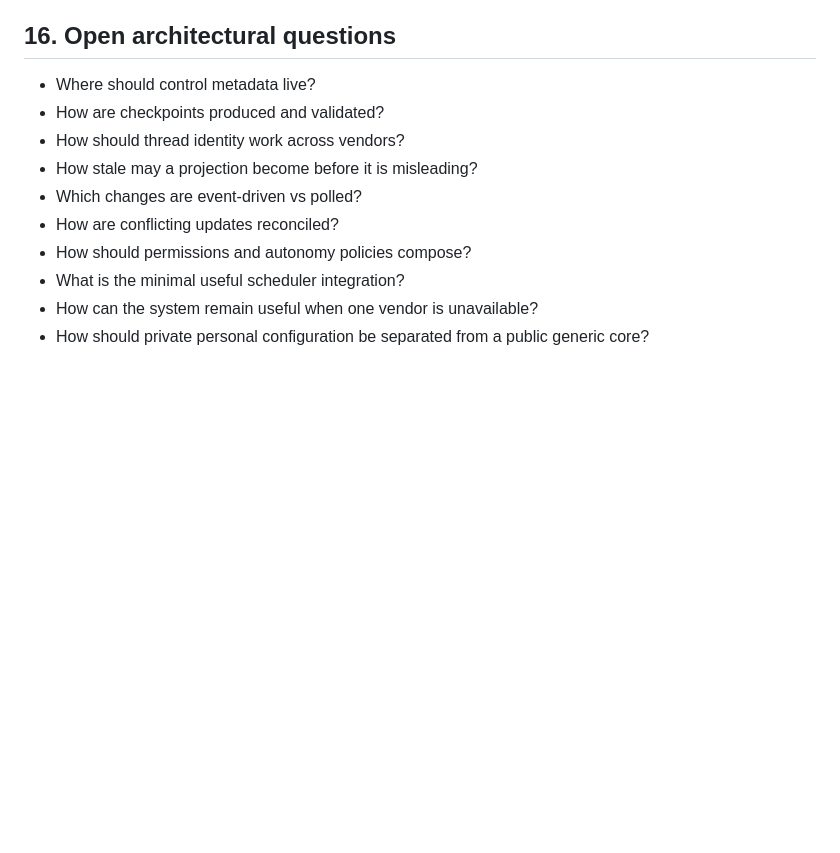
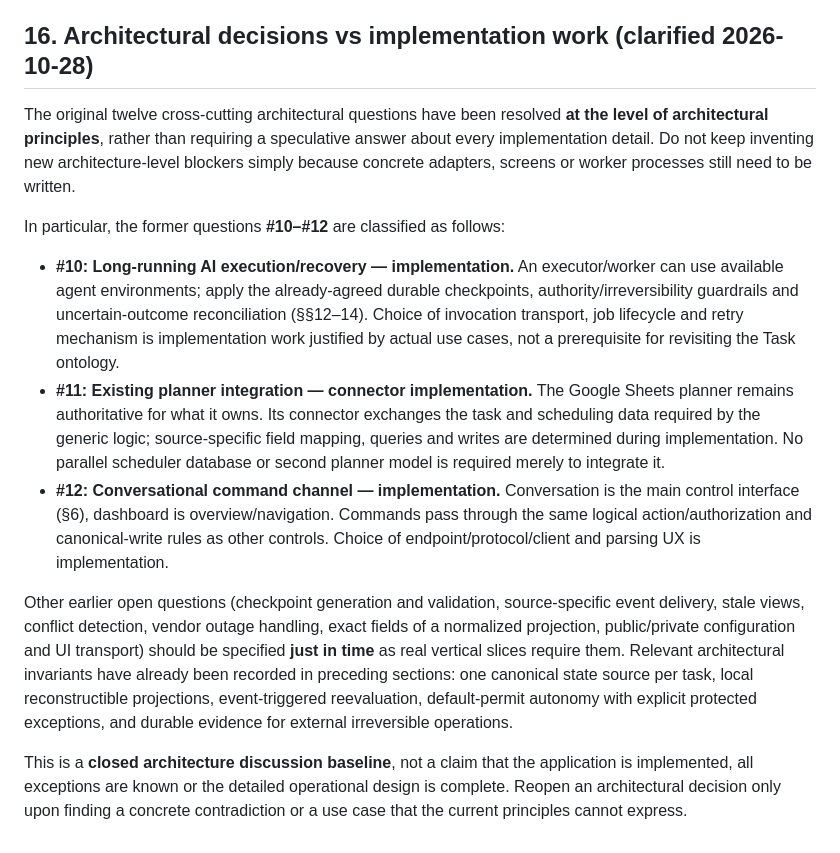
Before and after one commit to Ishayahu/work-control-plane, a Markdown page: docs/architecture.md, the part around the change. GitHub-like rendering; blank space fills up the shorter version.

Commit message:
Classify worker, planner and conversational gateway as implementation work

```diff
--- a/docs/architecture.md
+++ b/docs/architecture.md
@@ -519,15 +519,16 @@ As of 2026-10-28, `Ishayahu/main-ai/initiatives/REGISTRY.md` explicitly routes *
 
 The shared model is **only the shape of the information returned to logic**, based on the already-agreed recursive Task design: stable source-backed ID, title, optional parent, explicit completion-criterion state (defined / intentionally none / unknown), task status/uncertainty, effective inherited tags and overrides, dependencies, checkpoints and source references. This is **not** a mandate to rewrite all source documents in a common storage format. Resolve the connector from the task's one canonical reference; it knows how to read and apply specifically approved changes to that source's native structure (with conflict detection and explicit read-only restrictions). Other references are supporting context, not alternative write destinations. AI-derived dashboard evaluations never silently override human decisions or authorize external changes. The exact Python fields and read/write method signatures can be refined while implementing a real task example; do not reopen settled model decisions without a concrete reason.
 
-## 16. Open architectural questions
+## 16. Architectural decisions vs implementation work (clarified 2026-10-28)
 
-- Where should control metadata live?
-- How are checkpoints produced and validated?
-- How should thread identity work across vendors?
-- How stale may a projection become before it is misleading?
-- Which changes are event-driven vs polled?
-- How are conflicting updates reconciled?
-- How should permissions and autonomy policies compose?
-- What is the minimal useful scheduler integration?
-- How can the system remain useful when one vendor is unavailable?
-- How should private personal configuration be separated from a public generic core?
+The original twelve cross-cutting architectural questions have been resolved **at the level of architectural principles**, rather than requiring a speculative answer about every implementation detail. Do not keep inventing new architecture-level blockers simply because concrete adapters, screens or worker processes still need to be written.
+
+In particular, the former questions **#10–#12** are classified as follows:
+
+- **#10: Long-running AI execution/recovery — implementation.** An executor/worker can use available agent environments; apply the already-agreed durable checkpoints, authority/irreversibility guardrails and uncertain-outcome reconciliation (§§12–14). Choice of invocation transport, job lifecycle and retry mechanism is implementation work justified by actual use cases, not a prerequisite for revisiting the Task ontology.
+- **#11: Existing planner integration — connector implementation.** The Google Sheets planner remains authoritative for what it owns. Its connector exchanges the task and scheduling data required by the generic logic; source-specific field mapping, queries and writes are determined during implementation. No parallel scheduler database or second planner model is required merely to integrate it.
+- **#12: Conversational command channel — implementation.** Conversation is the main control interface (§6), dashboard is overview/navigation. Commands pass through the same logical action/authorization and canonical-write rules as other controls. Choice of endpoint/protocol/client and parsing UX is implementation.
+
+Other earlier open questions (checkpoint generation and validation, source-specific event delivery, stale views, conflict detection, vendor outage handling, exact fields of a normalized projection, public/private configuration and UI transport) should be specified **just in time** as real vertical slices require them. Relevant architectural invariants have already been recorded in preceding sections: one canonical state source per task, local reconstructible projections, event-triggered reevaluation, default-permit autonomy with explicit protected exceptions, and durable evidence for external irreversible operations.
+
+This is a **closed architecture discussion baseline**, not a claim that the application is implemented, all exceptions are known or the detailed operational design is complete. Reopen an architectural decision only upon finding a concrete contradiction or a use case that the current principles cannot express.
```
